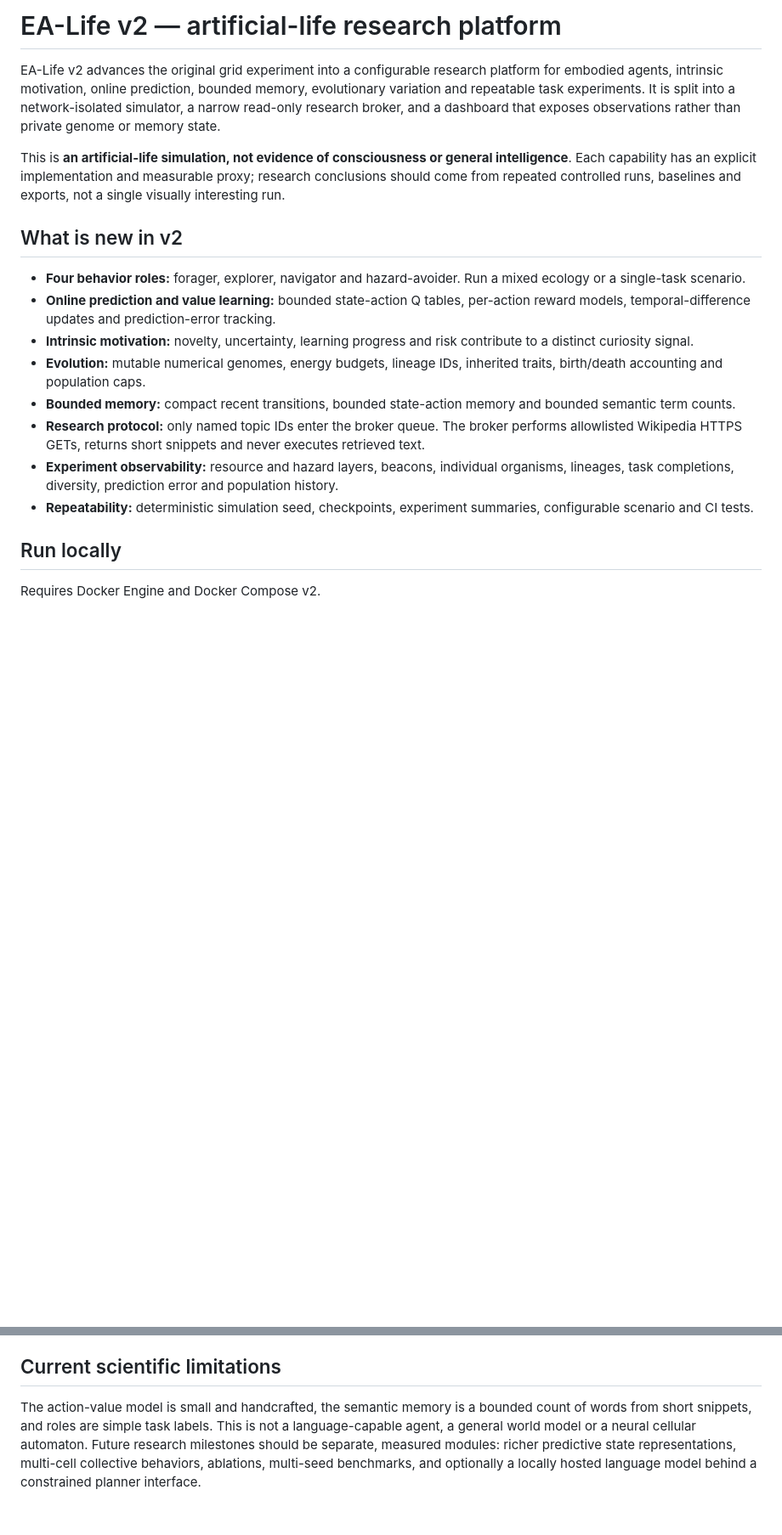
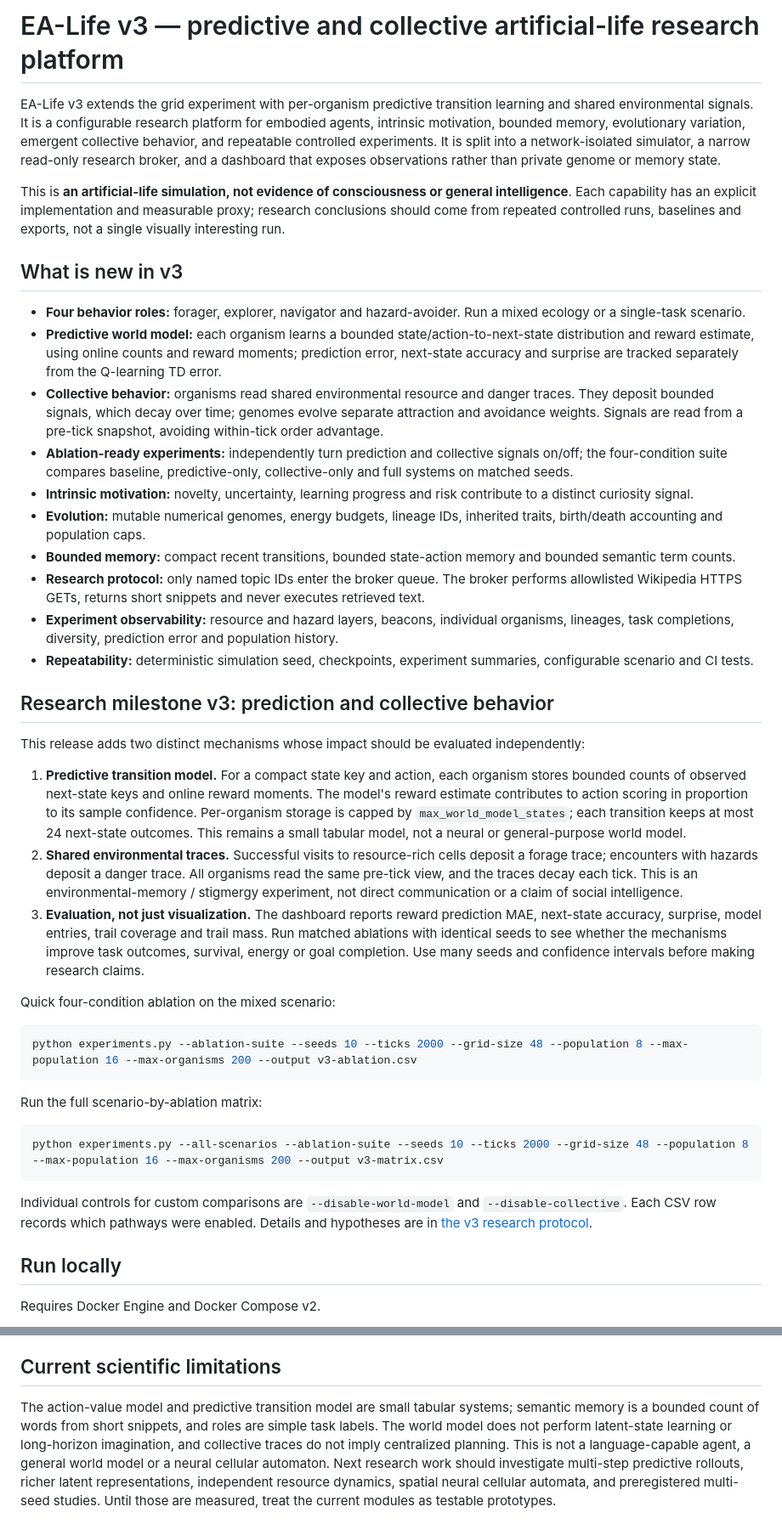
Before and after one commit to sohan-a11y/ea-life, a Markdown page: README.md, 2 parts joined by grey strips. Shown at 85% size. GitHub-like rendering; blank space fills up the shorter version.

Commit message:
Document EA-Life v3 research milestone and ablation protocol

```diff
--- a/README.md
+++ b/README.md
@@ -1,19 +1,43 @@
-# EA-Life v2 — artificial-life research platform
+# EA-Life v3 — predictive and collective artificial-life research platform
 
-EA-Life v2 advances the original grid experiment into a configurable research platform for embodied agents, intrinsic motivation, online prediction, bounded memory, evolutionary variation and repeatable task experiments. It is split into a network-isolated simulator, a narrow read-only research broker, and a dashboard that exposes observations rather than private genome or memory state.
+EA-Life v3 extends the grid experiment with per-organism predictive transition learning and shared environmental signals. It is a configurable research platform for embodied agents, intrinsic motivation, bounded memory, evolutionary variation, emergent collective behavior, and repeatable controlled experiments. It is split into a network-isolated simulator, a narrow read-only research broker, and a dashboard that exposes observations rather than private genome or memory state.
 
 This is **an artificial-life simulation, not evidence of consciousness or general intelligence**. Each capability has an explicit implementation and measurable proxy; research conclusions should come from repeated controlled runs, baselines and exports, not a single visually interesting run.
 
-## What is new in v2
+## What is new in v3
 
 - **Four behavior roles:** forager, explorer, navigator and hazard-avoider. Run a mixed ecology or a single-task scenario.
-- **Online prediction and value learning:** bounded state-action Q tables, per-action reward models, temporal-difference updates and prediction-error tracking.
+- **Predictive world model:** each organism learns a bounded state/action-to-next-state distribution and reward estimate, using online counts and reward moments; prediction error, next-state accuracy and surprise are tracked separately from the Q-learning TD error.
+- **Collective behavior:** organisms read shared environmental resource and danger traces. They deposit bounded signals, which decay over time; genomes evolve separate attraction and avoidance weights. Signals are read from a pre-tick snapshot, avoiding within-tick order advantage.
+- **Ablation-ready experiments:** independently turn prediction and collective signals on/off; the four-condition suite compares baseline, predictive-only, collective-only and full systems on matched seeds.
 - **Intrinsic motivation:** novelty, uncertainty, learning progress and risk contribute to a distinct curiosity signal.
 - **Evolution:** mutable numerical genomes, energy budgets, lineage IDs, inherited traits, birth/death accounting and population caps.
 - **Bounded memory:** compact recent transitions, bounded state-action memory and bounded semantic term counts.
 - **Research protocol:** only named topic IDs enter the broker queue. The broker performs allowlisted Wikipedia HTTPS GETs, returns short snippets and never executes retrieved text.
 - **Experiment observability:** resource and hazard layers, beacons, individual organisms, lineages, task completions, diversity, prediction error and population history.
 - **Repeatability:** deterministic simulation seed, checkpoints, experiment summaries, configurable scenario and CI tests.
+
+## Research milestone v3: prediction and collective behavior
+
+This release adds two distinct mechanisms whose impact should be evaluated independently:
+
+1. **Predictive transition model.** For a compact state key and action, each organism stores bounded counts of observed next-state keys and online reward moments. The model's reward estimate contributes to action scoring in proportion to its sample confidence. Per-organism storage is capped by `max_world_model_states`; each transition keeps at most 24 next-state outcomes. This remains a small tabular model, not a neural or general-purpose world model.
+2. **Shared environmental traces.** Successful visits to resource-rich cells deposit a forage trace; encounters with hazards deposit a danger trace. All organisms read the same pre-tick view, and the traces decay each tick. This is an environmental-memory / stigmergy experiment, not direct communication or a claim of social intelligence.
+3. **Evaluation, not just visualization.** The dashboard reports reward prediction MAE, next-state accuracy, surprise, model entries, trail coverage and trail mass. Run matched ablations with identical seeds to see whether the mechanisms improve task outcomes, survival, energy or goal completion. Use many seeds and confidence intervals before making research claims.
+
+Quick four-condition ablation on the mixed scenario:
+
+~~~bash
+python experiments.py --ablation-suite --seeds 10 --ticks 2000 --grid-size 48 --population 8 --max-population 16 --max-organisms 200 --output v3-ablation.csv
+~~~
+
+Run the full scenario-by-ablation matrix:
+
+~~~bash
+python experiments.py --all-scenarios --ablation-suite --seeds 10 --ticks 2000 --grid-size 48 --population 8 --max-population 16 --max-organisms 200 --output v3-matrix.csv
+~~~
+
+Individual controls for custom comparisons are `--disable-world-model` and `--disable-collective`. Each CSV row records which pathways were enabled. Details and hypotheses are in [the v3 research protocol](docs/research-v3.md).
 
 ## Run locally
 
@@ -104,4 +130,4 @@ The broker's destination restriction is implemented in application code; Compose
 
 ## Current scientific limitations
 
-The action-value model is small and handcrafted, the semantic memory is a bounded count of words from short snippets, and roles are simple task labels. This is not a language-capable agent, a general world model or a neural cellular automaton. Future research milestones should be separate, measured modules: richer predictive state representations, multi-cell collective behaviors, ablations, multi-seed benchmarks, and optionally a locally hosted language model behind a constrained planner interface.
+The action-value model and predictive transition model are small tabular systems; semantic memory is a bounded count of words from short snippets, and roles are simple task labels. The world model does not perform latent-state learning or long-horizon imagination, and collective traces do not imply centralized planning. This is not a language-capable agent, a general world model or a neural cellular automaton. Next research work should investigate multi-step predictive rollouts, richer latent representations, independent resource dynamics, spatial neural cellular automata, and preregistered multi-seed studies. Until those are measured, treat the current modules as testable prototypes.
```
Also changed, not shown: other parts of README.md (+3 -1 lines).
